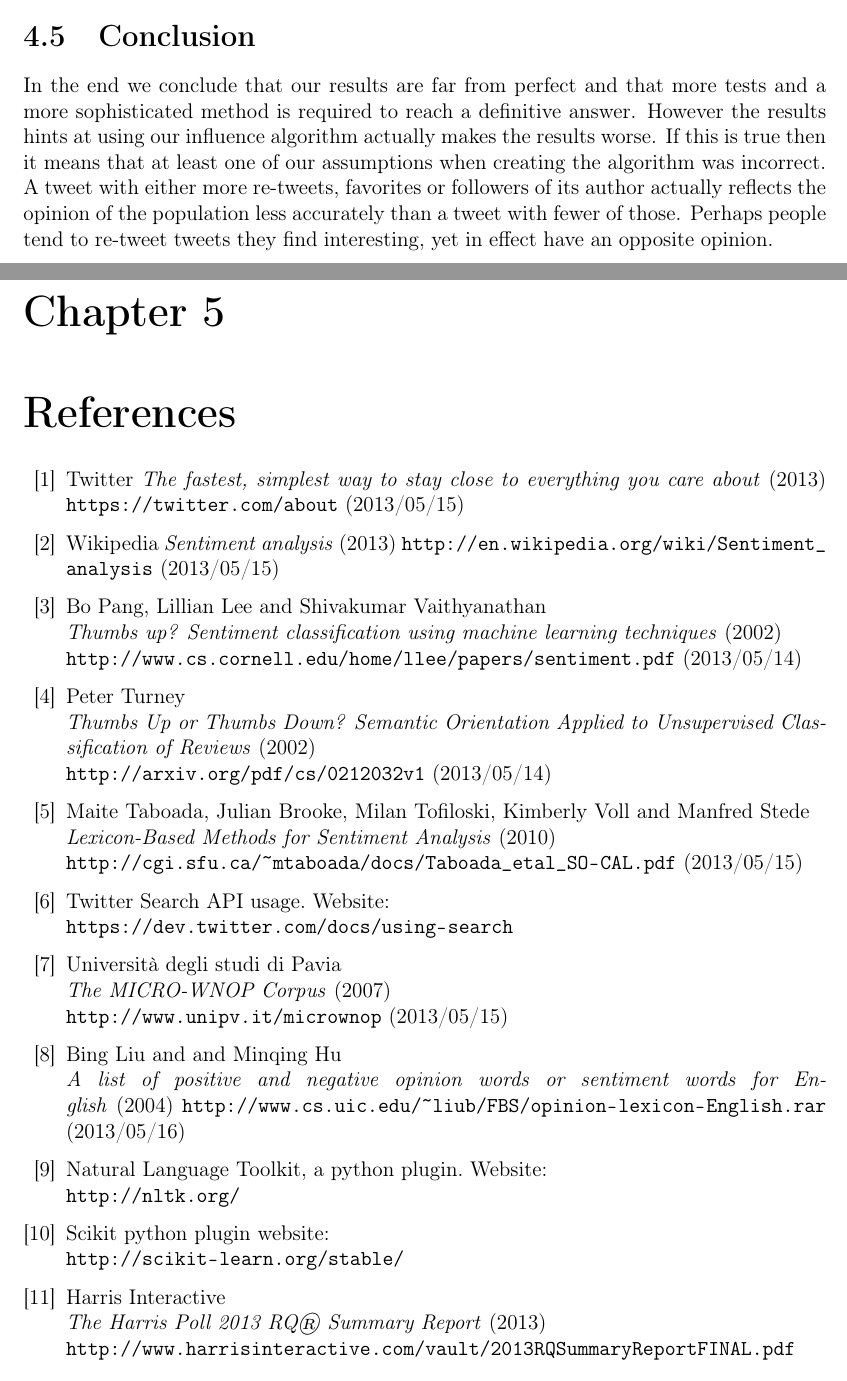
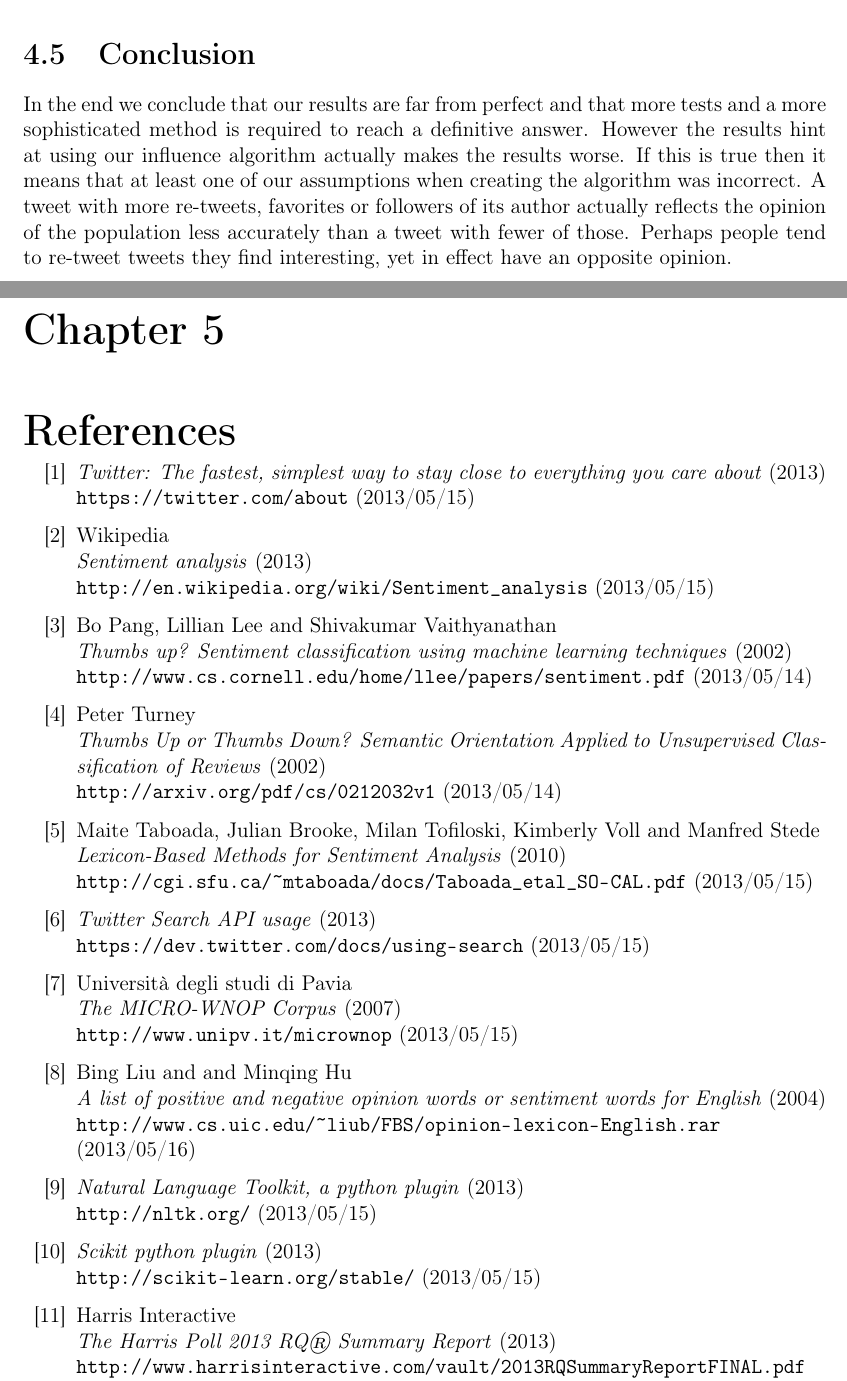
Before and after one commit to tpatel/Online-Reputation-Management, a LaTeX document (report/report.tex): two parts of pages 14 and 15 of 15, joined at a grey line, cut so that both start at the same text. Compiled offline with pdfLaTeX.

Commit message:
final stuff

```diff
--- a/report/report.tex
+++ b/report/report.tex
@@ -321,20 +321,18 @@ Another extension to the current analysis would be to work with the links embedd
 
 \section{Conclusion}
 
-In the end we conclude that our results are far from perfect and that more tests and a more sophisticated method is required to reach a definitive answer. However the results hints at using our influence algorithm actually makes the results worse. If this is true then it means that at least one of our assumptions when creating the algorithm was incorrect. A tweet with either more re-tweets, favorites or followers of its author actually reflects the opinion of the population less accurately than a tweet with fewer of those. Perhaps people tend to re-tweet tweets they find interesting, yet in effect have an opposite opinion.
-
-\begin{thebibliography}{12}
+In the end we conclude that our results are far from perfect and that more tests and a more sophisticated method is required to reach a definitive answer. However the results hint at using our influence algorithm actually makes the results worse. If this is true then it means that at least one of our assumptions when creating the algorithm was incorrect. A tweet with more re-tweets, favorites or followers of its author actually reflects the opinion of the population less accurately than a tweet with fewer of those. Perhaps people tend to re-tweet tweets they find interesting, yet in effect have an opposite opinion.
+\begin{thebibliography}{200}
 
 %These references are very flexible to make however you want them, if you want them in a different format I'm open to suggestions
-\vspace{-1cm}
+\vspace{-1.5cm}
 \bibitem{TwitterAbout}
-  Twitter
-  \emph{The fastest, simplest way to stay close to everything you care about} (2013)
+  \emph{Twitter: The fastest, simplest way to stay close to everything you care about} (2013)\\
   \url{https://twitter.com/about} (2013/05/15)
 
 \bibitem{SenWiki}
-  Wikipedia
-  \emph{Sentiment analysis} (2013)
+  Wikipedia\\
+  \emph{Sentiment analysis} (2013)\\
   \url{http://en.wikipedia.org/wiki/Sentiment_analysis} (2013/05/15)
 
 \bibitem{Pang02}
@@ -353,8 +351,8 @@ In the end we conclude that our results are far from perfect and that more tests
   \url{http://cgi.sfu.ca/~mtaboada/docs/Taboada_etal_SO-CAL.pdf} (2013/05/15)
 
 \bibitem{Twitter}
-  Twitter Search API usage. Website:\\
-  \url{https://dev.twitter.com/docs/using-search}
+  \emph{Twitter Search API usage} (2013)\\
+  \url{https://dev.twitter.com/docs/using-search} (2013/05/15)
 
 \bibitem{WNOP07}
   Università degli studi di Pavia\\
@@ -363,16 +361,16 @@ In the end we conclude that our results are far from perfect and that more tests
 
 \bibitem{Liu04}
   Bing Liu and and Minqing Hu\\
-  \emph{A list of positive and negative opinion words or sentiment words for English} (2004)
+  \emph{A list of positive and negative opinion words or sentiment words for English} (2004)\\
   \url{http://www.cs.uic.edu/~liub/FBS/opinion-lexicon-English.rar} (2013/05/16)
 
 \bibitem{NLTK}
-  Natural Language Toolkit, a python plugin. Website:\\
-  \url{http://nltk.org/}
+  \emph{Natural Language Toolkit, a python plugin} (2013)\\
+  \url{http://nltk.org/} (2013/05/15)
 
 \bibitem{Scikit}
-  Scikit python plugin website:\\
-  \url{http://scikit-learn.org/stable/}
+  \emph{Scikit python plugin} (2013)\\
+  \url{http://scikit-learn.org/stable/} (2013/05/15)
 
 \bibitem{Harris13}
   Harris Interactive\\
```
Also changed, not shown: report/report.tex (20 more changed lines).
